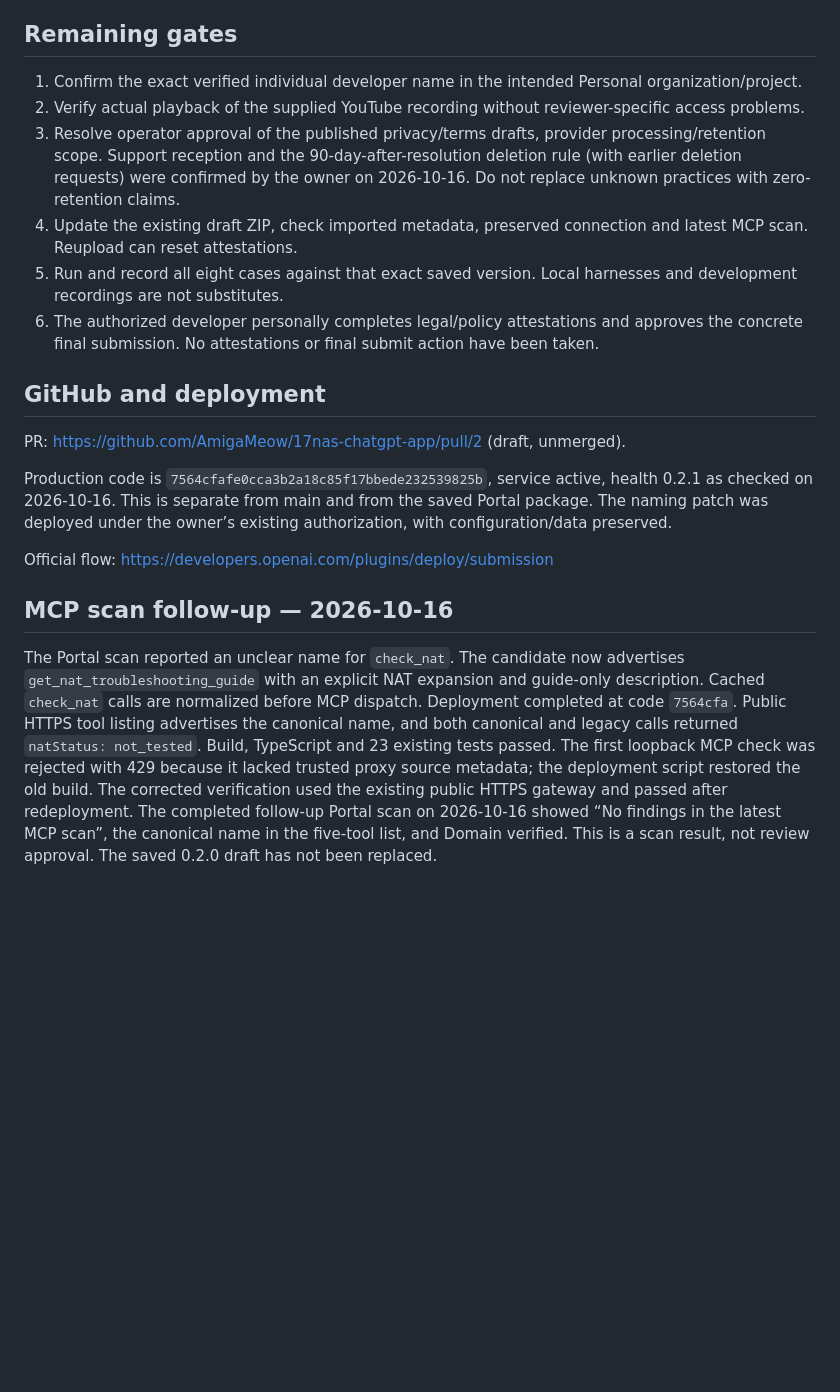
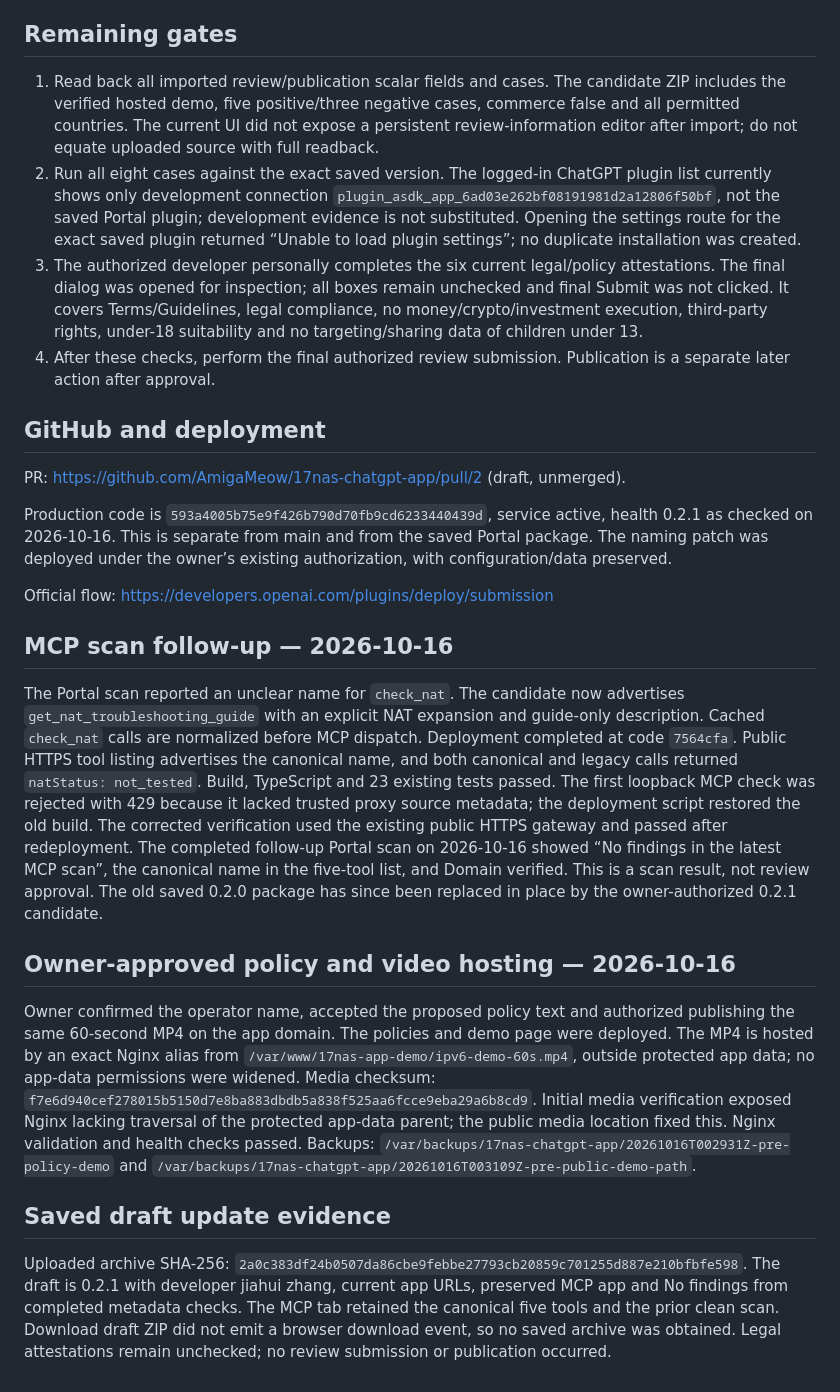
Before and after one commit to AmigaMeow/17nas-chatgpt-app, a Markdown page: docs/submission.md, the part around one of its changes. Drawn GitHub-style; blank space fills up the shorter version.

```diff
--- a/docs/submission.md
+++ b/docs/submission.md
@@ -50,21 +51,27 @@ Live server tool annotations declare readOnlyHint true, openWorldHint true and d
 
 ## Remaining gates
 
-1. Confirm the exact verified individual developer name in the intended Personal organization/project.
-2. Verify actual playback of the supplied YouTube recording without reviewer-specific access problems.
-3. Resolve operator approval of the published privacy/terms drafts, provider processing/retention scope. Support reception and the 90-day-after-resolution deletion rule (with earlier deletion requests) were confirmed by the owner on 2026-10-16. Do not replace unknown practices with zero-retention claims.
-4. Update the existing draft ZIP, check imported metadata, preserved connection and latest MCP scan. Reupload can reset attestations.
-5. Run and record all eight cases against that exact saved version. Local harnesses and development recordings are not substitutes.
-6. The authorized developer personally completes legal/policy attestations and approves the concrete final submission. No attestations or final submit action have been taken.
+1. Read back all imported review/publication scalar fields and cases. The candidate ZIP includes the verified hosted demo, five positive/three negative cases, commerce false and all permitted countries. The current UI did not expose a persistent review-information editor after import; do not equate uploaded source with full readback.
+2. Run all eight cases against the exact saved version. The logged-in ChatGPT plugin list currently shows only development connection `plugin_asdk_app_6ad03e262bf08191981d2a12806f50bf`, not the saved Portal plugin; development evidence is not substituted. Opening the settings route for the exact saved plugin returned “Unable to load plugin settings”; no duplicate installation was created.
+3. The authorized developer personally completes the six current legal/policy attestations. The final dialog was opened for inspection; all boxes remain unchecked and final Submit was not clicked. It covers Terms/Guidelines, legal compliance, no money/crypto/investment execution, third-party rights, under-18 suitability and no targeting/sharing data of children under 13.
+4. After these checks, perform the final authorized review submission. Publication is a separate later action after approval.
 
 ## GitHub and deployment
 
 PR: https://github.com/AmigaMeow/17nas-chatgpt-app/pull/2 (draft, unmerged).
 
-Production code is `7564cfafe0cca3b2a18c85f17bbede232539825b`, service active, health 0.2.1 as checked on 2026-10-16. This is separate from main and from the saved Portal package. The naming patch was deployed under the owner’s existing authorization, with configuration/data preserved.
+Production code is `593a4005b75e9f426b790d70fb9cd6233440439d`, service active, health 0.2.1 as checked on 2026-10-16. This is separate from main and from the saved Portal package. The naming patch was deployed under the owner’s existing authorization, with configuration/data preserved.
 
 Official flow: https://developers.openai.com/plugins/deploy/submission
 
 ## MCP scan follow-up — 2026-10-16
 
-The Portal scan reported an unclear name for `check_nat`. The candidate now advertises `get_nat_troubleshooting_guide` with an explicit NAT expansion and guide-only description. Cached `check_nat` calls are normalized before MCP dispatch. Deployment completed at code `7564cfa`. Public HTTPS tool listing advertises the canonical name, and both canonical and legacy calls returned `natStatus: not_tested`. Build, TypeScript and 23 existing tests passed. The first loopback MCP check was rejected with 429 because it lacked trusted proxy source metadata; the deployment script restored the old build. The corrected verification used the existing public HTTPS gateway and passed after redeployment. The completed follow-up Portal scan on 2026-10-16 showed “No findings in the latest MCP scan”, the canonical name in the five-tool list, and Domain verified. This is a scan result, not review approval. The saved 0.2.0 draft has not been replaced.
+The Portal scan reported an unclear name for `check_nat`. The candidate now advertises `get_nat_troubleshooting_guide` with an explicit NAT expansion and guide-only description. Cached `check_nat` calls are normalized before MCP dispatch. Deployment completed at code `7564cfa`. Public HTTPS tool listing advertises the canonical name, and both canonical and legacy calls returned `natStatus: not_tested`. Build, TypeScript and 23 existing tests passed. The first loopback MCP check was rejected with 429 because it lacked trusted proxy source metadata; the deployment script restored the old build. The corrected verification used the existing public HTTPS gateway and passed after redeployment. The completed follow-up Portal scan on 2026-10-16 showed “No findings in the latest MCP scan”, the canonical name in the five-tool list, and Domain verified. This is a scan result, not review approval. The old saved 0.2.0 package has since been replaced in place by the owner-authorized 0.2.1 candidate.
+
+## Owner-approved policy and video hosting — 2026-10-16
+
+Owner confirmed the operator name, accepted the proposed policy text and authorized publishing the same 60-second MP4 on the app domain. The policies and demo page were deployed. The MP4 is hosted by an exact Nginx alias from `/var/www/17nas-app-demo/ipv6-demo-60s.mp4`, outside protected app data; no app-data permissions were widened. Media checksum: `f7e6d940cef278015b5150d7e8ba883dbdb5a838f525aa6fcce9eba29a6b8cd9`. Initial media verification exposed Nginx lacking traversal of the protected app-data parent; the public media location fixed this. Nginx validation and health checks passed. Backups: `/var/backups/17nas-chatgpt-app/20261016T002931Z-pre-policy-demo` and `/var/backups/17nas-chatgpt-app/20261016T003109Z-pre-public-demo-path`.
+
+## Saved draft update evidence
+
+Uploaded archive SHA-256: `2a0c383df24b0507da86cbe9febbe27793cb20859c701255d887e210bfbfe598`. The draft is 0.2.1 with developer jiahui zhang, current app URLs, preserved MCP app and No findings from completed metadata checks. The MCP tab retained the canonical five tools and the prior clean scan. Download draft ZIP did not emit a browser download event, so no saved archive was obtained. Legal attestations remain unchecked; no review submission or publication occurred.
```
Also changed, not shown: other parts of docs/submission.md (+6 -5 lines), README.md (+3 -1 lines), docs/deployment.md (+4 -0 lines).
